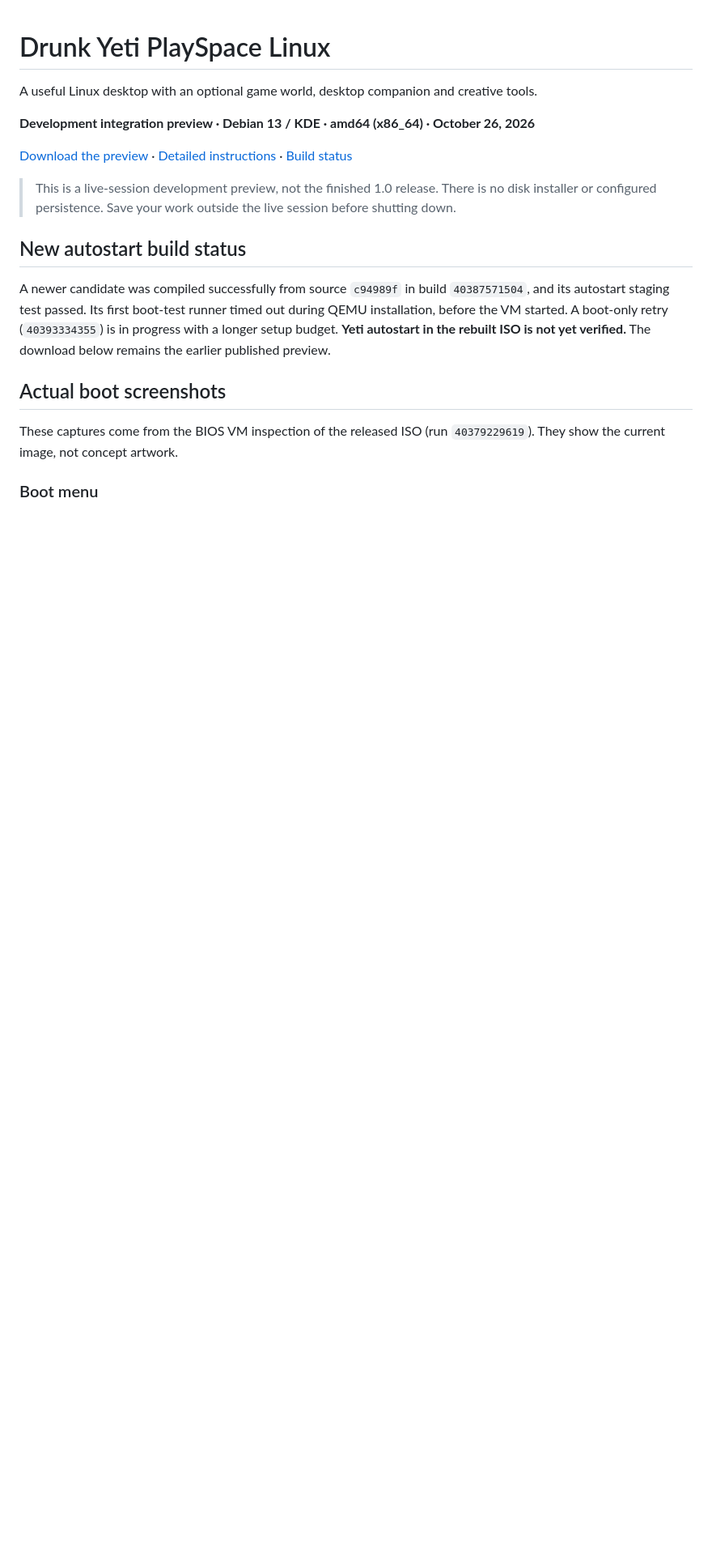
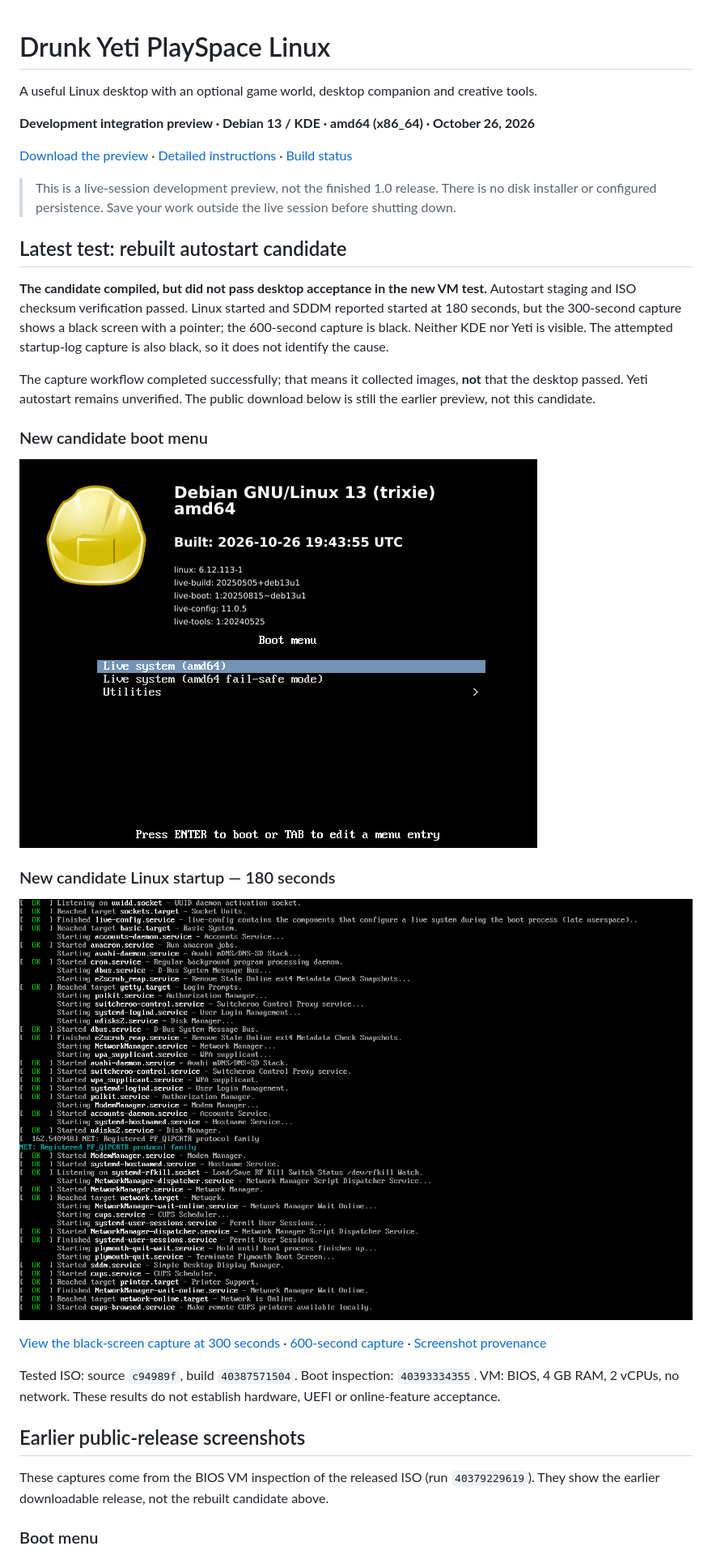
Before and after one commit to Drunk-Yeti-Limited/Drunk-Yeti-Linux, a Markdown page: README.md, the part around the change printed below. Shown: that part at 81% size. GitHub-like rendering; pictures changed too: docs/screenshots/candidate-boot-menu.png (added), docs/screenshots/candidate-linux-startup.png (added); blank space fills up the shorter version.

Commit message:
Add rebuilt ISO boot screenshots and report blocked desktop acceptance

```diff
--- a/README.md
+++ b/README.md
@@ -8,13 +8,27 @@ A useful Linux desktop with an optional game world, desktop companion and creati
 
 > This is a live-session development preview, not the finished 1.0 release. There is no disk installer or configured persistence. Save your work outside the live session before shutting down.
 
-## New autostart build status
+## Latest test: rebuilt autostart candidate
 
-A newer candidate was compiled successfully from source `c94989f` in build `40387571504`, and its autostart staging test passed. Its first boot-test runner timed out during QEMU installation, before the VM started. A boot-only retry (`40393334355`) is in progress with a longer setup budget. **Yeti autostart in the rebuilt ISO is not yet verified.** The download below remains the earlier published preview.
+**The candidate compiled, but did not pass desktop acceptance in the new VM test.** Autostart staging and ISO checksum verification passed. Linux started and SDDM reported started at 180 seconds, but the 300-second capture shows a black screen with a pointer; the 600-second capture is black. Neither KDE nor Yeti is visible. The attempted startup-log capture is also black, so it does not identify the cause.
 
-## Actual boot screenshots
+The capture workflow completed successfully; that means it collected images, **not** that the desktop passed. Yeti autostart remains unverified. The public download below is still the earlier preview, not this candidate.
 
-These captures come from the BIOS VM inspection of the released ISO (run `40379229619`). They show the current image, not concept artwork.
+### New candidate boot menu
+
+![Rebuilt candidate's Debian 13 live boot menu, built October 26 at 19:43 UTC](docs/screenshots/candidate-boot-menu.png)
+
+### New candidate Linux startup — 180 seconds
+
+![Candidate Linux console showing completed live configuration and SDDM started at 180 seconds](docs/screenshots/candidate-linux-startup.png)
+
+[View the black-screen capture at 300 seconds](docs/screenshots/candidate-black-screen-300s.png) · [600-second capture](docs/screenshots/candidate-black-screen-600s.png) · [Screenshot provenance](docs/screenshots/README.md)
+
+Tested ISO: source `c94989f`, build `40387571504`. Boot inspection: `40393334355`. VM: BIOS, 4 GB RAM, 2 vCPUs, no network. These results do not establish hardware, UEFI or online-feature acceptance.
+
+## Earlier public-release screenshots
+
+These captures come from the BIOS VM inspection of the released ISO (run `40379229619`). They show the earlier downloadable release, not the rebuilt candidate above.
 
 ### Boot menu
 
```
Also changed, not shown: other parts of README.md (+4 -3 lines), BUILD-STATUS.md (+26 -0 lines), docs/screenshots/README.md (added, +28 -0 lines), docs/screenshots/candidate-black-screen-300s.png (added), docs/screenshots/candidate-black-screen-600s.png (added).
